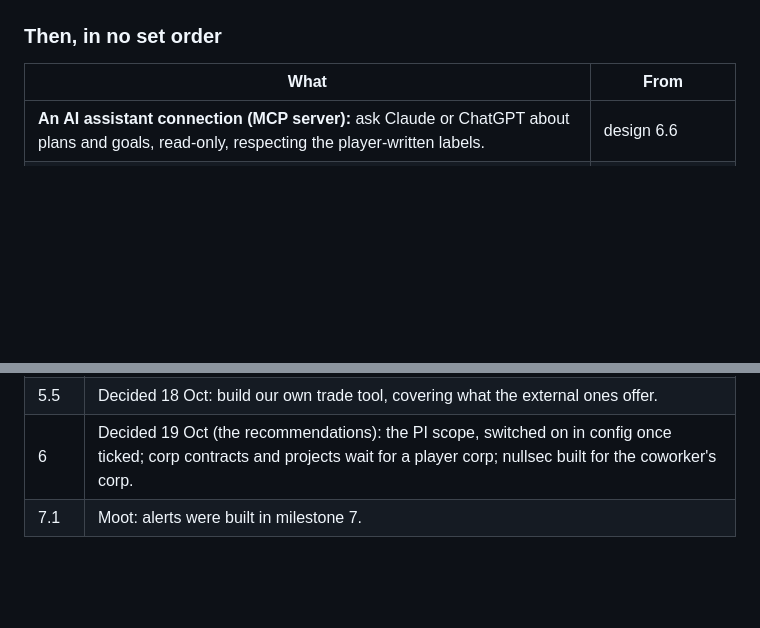
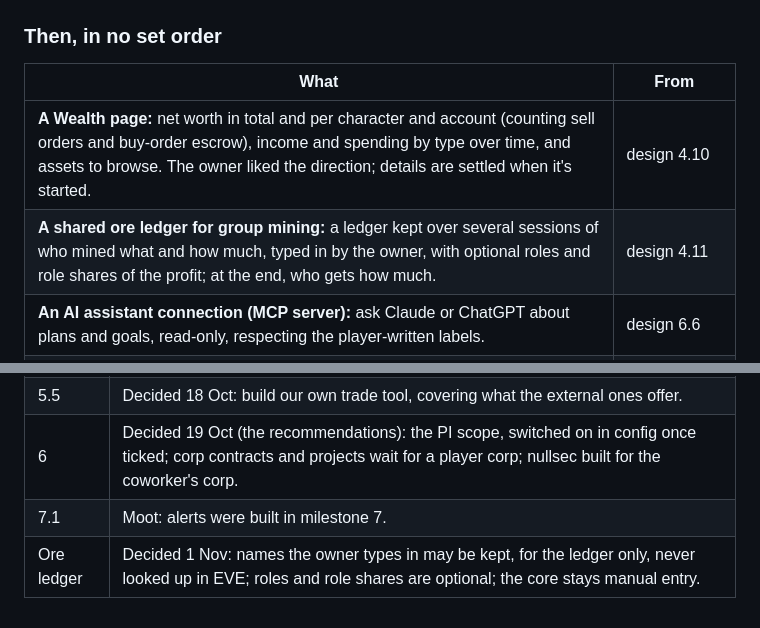
Before and after one commit to Harbinnon/eve-assistant, a Markdown page: docs/roadmap.md, 2 parts joined by grey strips. Drawn GitHub-style; blank space fills up the shorter version.

```diff
--- a/docs/roadmap.md
+++ b/docs/roadmap.md
@@ -126,6 +126,8 @@ against. The owner's priorities, in order:
 
 | What | From |
 |---|---|
+| **A Wealth page:** net worth in total and per character and account (counting sell orders and buy-order escrow), income and spending by type over time, and assets to browse. The owner liked the direction; details are settled when it's started. | design 4.10 |
+| **A shared ore ledger for group mining:** a ledger kept over several sessions of who mined what and how much, typed in by the owner, with optional roles and role shares of the profit; at the end, who gets how much. | design 4.11 |
 | **An AI assistant connection (MCP server):** ask Claude or ChatGPT about plans and goals, read-only, respecting the player-written labels. | design 6.6 |
 | **"What changed for you":** after a game update, changes to the items and ships the player owns or plans to buy. | design 4.7 |
 | **Reactions** as an activity. | design 4.2 |
@@ -159,3 +161,4 @@ EULA. (Ore anomalies were checked: no API shows them.)
 | 5.5 | Decided 18 Oct: build our own trade tool, covering what the external ones offer. |
 | 6 | Decided 19 Oct (the recommendations): the PI scope, switched on in config once ticked; corp contracts and projects wait for a player corp; nullsec built for the coworker's corp. |
 | 7.1 | Moot: alerts were built in milestone 7. |
+| Ore ledger | Decided 1 Nov: names the owner types in may be kept, for the ledger only, never looked up in EVE; roles and role shares are optional; the core stays manual entry. |
```
Also changed, not shown: docs/design.md (+47 -1 lines).
